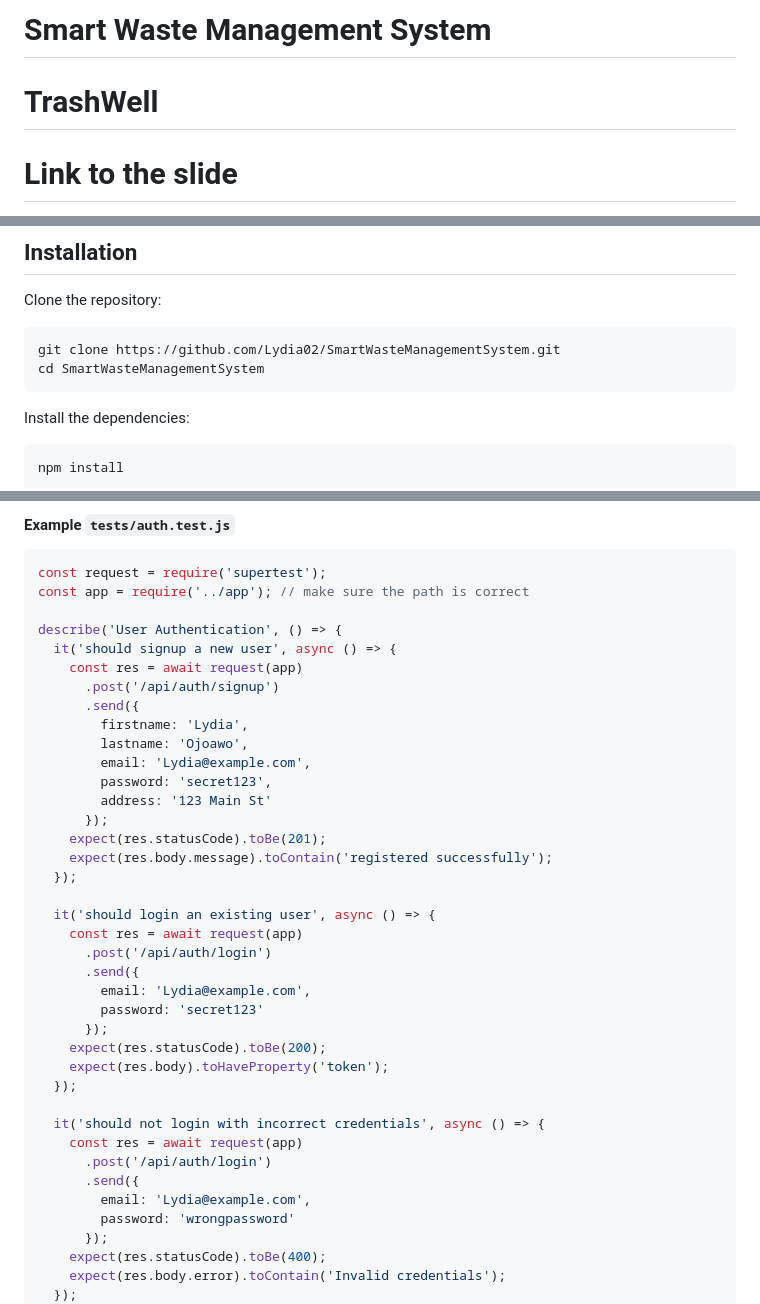
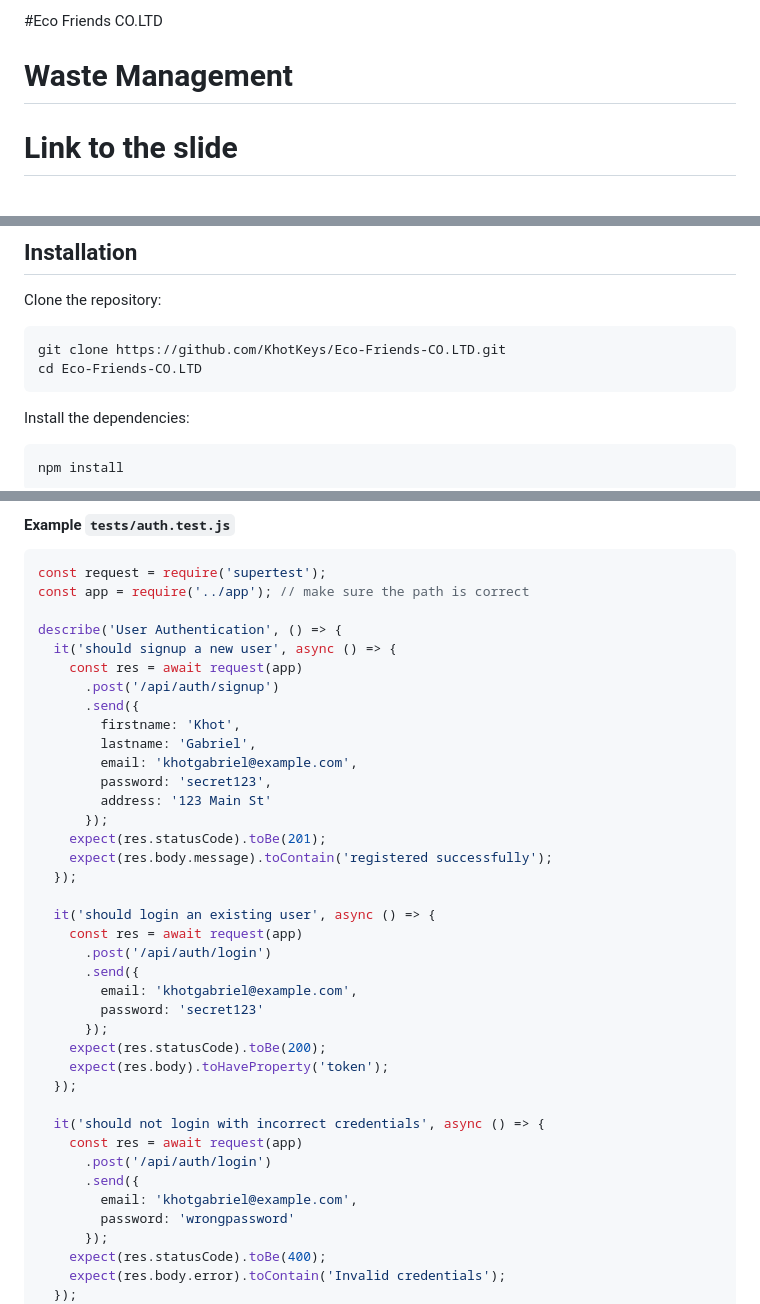
Before and after one commit to KhotKeys/Eco-Friends-CO.LTD, a Markdown page: README.md, 3 parts joined by grey strips. Drawn GitHub-style.

````diff
--- a/README.md
+++ b/README.md
@@ -1,6 +1,6 @@
-# Smart Waste Management System
+#Eco Friends CO.LTD
 
-# TrashWell
+# Waste Management
 
 
 # Link to the slide
@@ -48,8 +47,8 @@ Ensure you have the following before starting:
 Clone the repository:
 
 ```bash
-git clone https://github.com/Lydia02/SmartWasteManagementSystem.git
-cd SmartWasteManagementSystem
+git clone https://github.com/KhotKeys/Eco-Friends-CO.LTD.git
+cd Eco-Friends-CO.LTD
 ```
 
 Install the dependencies:
@@ -173,9 +172,9 @@ describe('User Authentication', () => {
     const res = await request(app)
       .post('/api/auth/signup')
       .send({
-        firstname: 'Lydia',
-        lastname: 'Ojoawo',
-        email: 'Lydia@example.com',
+        firstname: 'Khot',
+        lastname: 'Gabriel',
+        email: 'khotgabriel@example.com',
         password: 'secret123',
         address: '123 Main St'
       });
@@ -187,7 +186,7 @@ describe('User Authentication', () => {
     const res = await request(app)
       .post('/api/auth/login')
       .send({
-        email: 'Lydia@example.com',
+        email: 'khotgabriel@example.com',
         password: 'secret123'
       });
     expect(res.statusCode).toBe(200);
@@ -198,7 +197,7 @@ describe('User Authentication', () => {
     const res = await request(app)
       .post('/api/auth/login')
       .send({
-        email: 'Lydia@example.com',
+        email: 'khotgabriel@example.com',
         password: 'wrongpassword'
       });
     expect(res.statusCode).toBe(400);
````
Also changed, not shown: other parts of README.md (+1 -11 lines).
